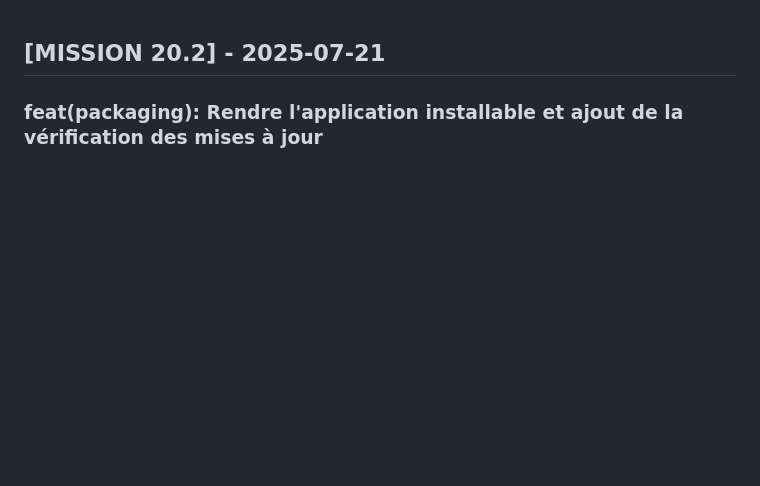
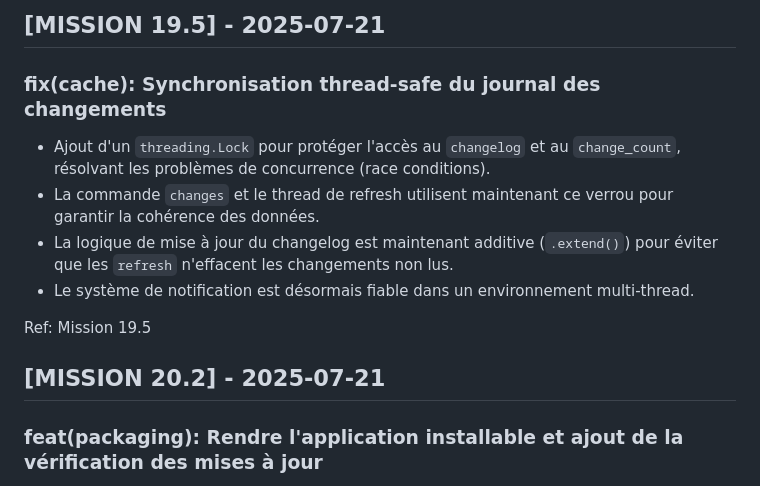
Before and after one commit to Lumosity23/glpi_explorer, a Markdown page: CHANGELOG.md, the part around the change. Drawn GitHub-style; blank space fills up the shorter version.

Commit message:
fix(cache): Thread-safe changelog synchronization
- Add threading.Lock to protect changelog access.
- Use lock in changes command and background refresh.
- Changelog is now additive.
- Fixes race condition and ensures reliable notifications.

Ref: Mission 19.5

```diff
--- a/CHANGELOG.md
+++ b/CHANGELOG.md
@@ -1,3 +1,14 @@
+## [MISSION 19.5] - 2025-07-21
+
+### fix(cache): Synchronisation thread-safe du journal des changements
+
+- Ajout d'un `threading.Lock` pour protéger l'accès au `changelog` et au `change_count`, résolvant les problèmes de concurrence (race conditions).
+- La commande `changes` et le thread de refresh utilisent maintenant ce verrou pour garantir la cohérence des données.
+- La logique de mise à jour du changelog est maintenant additive (`.extend()`) pour éviter que les `refresh` n'effacent les changements non lus.
+- Le système de notification est désormais fiable dans un environnement multi-thread.
+
+Ref: Mission 19.5
+
 ## [MISSION 20.2] - 2025-07-21
 
 ### feat(packaging): Rendre l'application installable et ajout de la vérification des mises à jour
```
